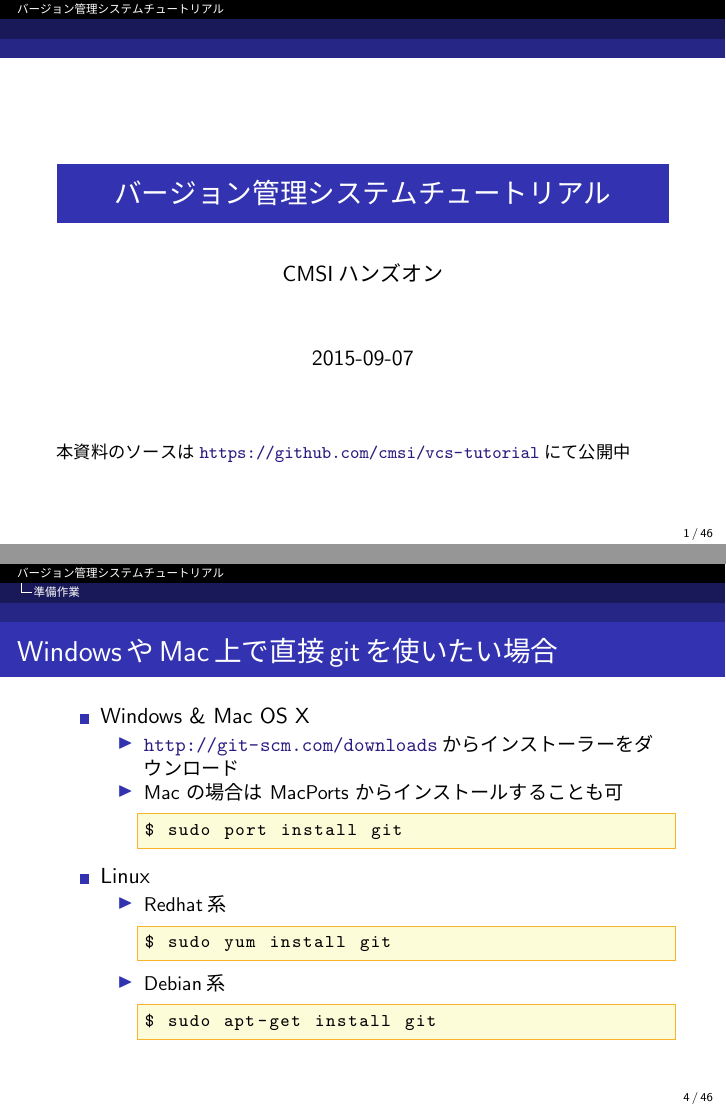
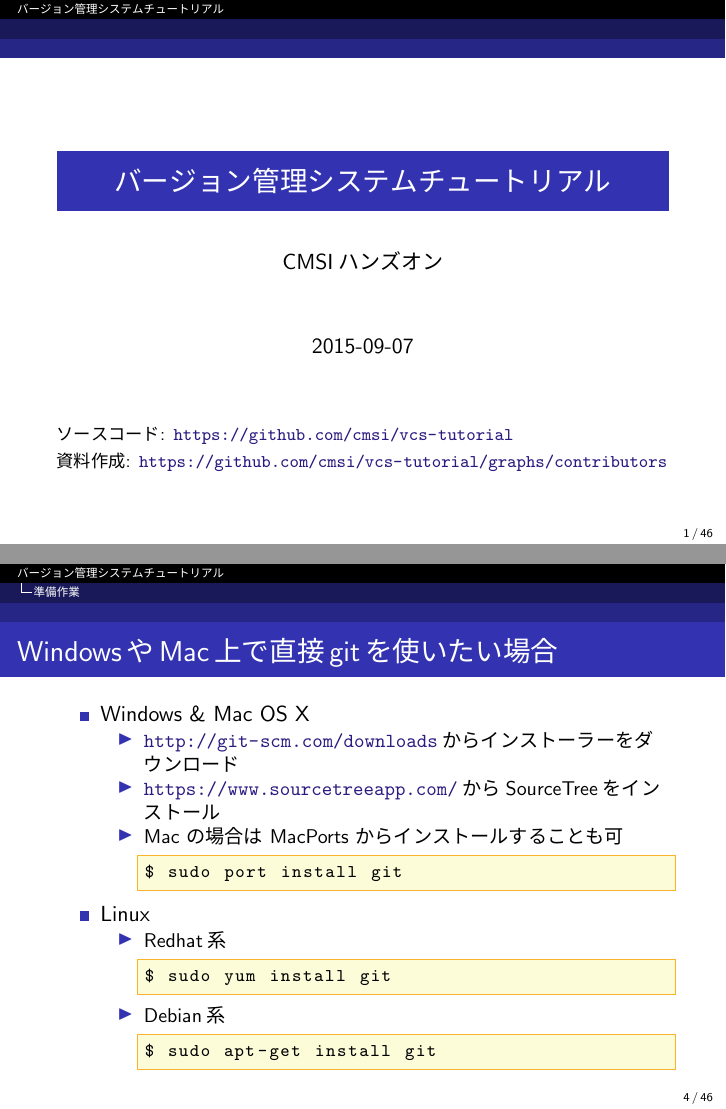
Before and after one commit to cmsi/vcs-tutorial, LaTeX slides (slide/vcs-tutorial.tex, which reads slide/vcs-tutorial-in.tex): pages 1 and 4 of 46, joined at a grey line. Compiled offline with pLaTeX and dvipdfmx.

Commit message:
Added link to contributors and installation of SourceTree

```diff
--- a/slide/vcs-tutorial-in.tex
+++ b/slide/vcs-tutorial-in.tex
@@ -6,28 +6,14 @@
 
 \begin{frame}
   \titlepage
-  \noindent {\footnotesize 本資料のソースは\url{https://github.com/cmsi/vcs-tutorial}にて公開中}
+  \noindent {\footnotesize ソースコード: \url{https://github.com/cmsi/vcs-tutorial}} \\
+  \noindent {\footnotesize 資料作成: \url{https://github.com/cmsi/vcs-tutorial/graphs/contributors}}
 \end{frame}
 
 \section*{Outline}
 \begin{frame}
   \tableofcontents
 \end{frame}
-
-%%\section{チュートリアルの概要}
-
-%% \begin{frame}
-%%   \frametitle{チュートリアルの流れ}
-%%   \begin{itemize}
-%%     \setlength{\itemsep}{1em}
-%%   \item 準備作業
-%%   \item バージョン管理システムとは? (講義 \& 実習)
-%%   \item gitの基礎 (講義 \& 実習)
-%%   \item ブランチとマージ (講義 \& 実習)
-%%   \item リモートリポジトリとの連携 (講義 \& 実習)
-%%   \item GitHubを用いたオープンソース・ソフトウェアの開発・公開 (講義 \& 実習)
-%%   \end{itemize}
-%% \end{frame}
 
 \section{準備作業}
 
@@ -56,6 +42,7 @@
   \item Windows \& Mac OS X
     \begin{itemize}
       \item \url{http://git-scm.com/downloads}からインストーラーをダウンロード
+      \item \url{https://www.sourcetreeapp.com/}からSourceTreeをインストール
       \item Mac の場合は MacPorts からインストールすることも可
 \begin{lstlisting}
 $ sudo port install git
```
